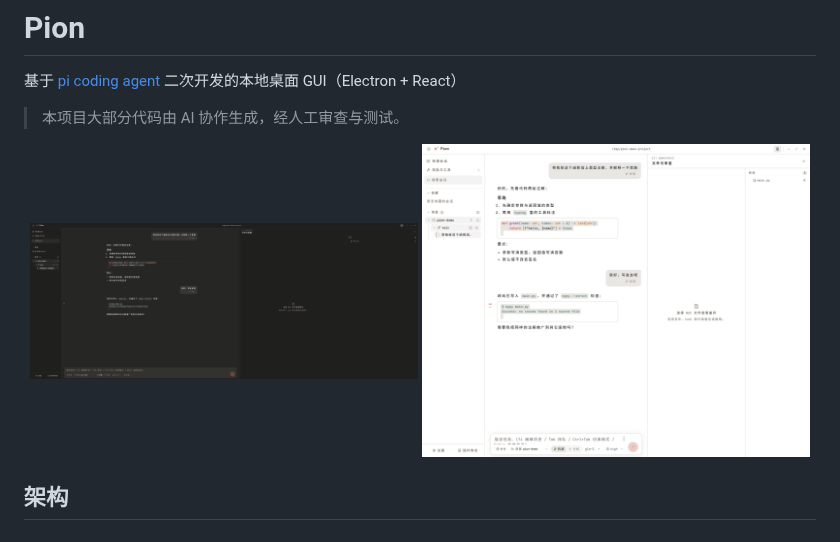
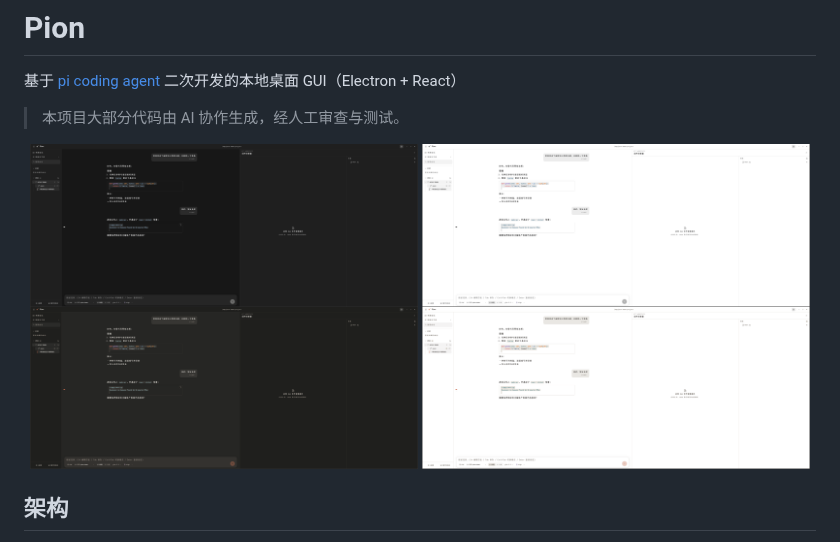
Before and after one commit to NiST0001/Pion, a Markdown page: README.md, the part around the change. Drawn GitHub-style; pictures changed too: docs/images/screenshot-dark-orange.png (added), docs/images/screenshot-dark.png, docs/images/screenshot-light-orange.png (added).

Commit message:
docs: update README screenshots

```diff
--- a/README.md
+++ b/README.md
@@ -7,6 +7,8 @@
 <p align="center">
   <img src="docs/images/screenshot-dark.png" alt="Pion 深色主题" width="49%">
   <img src="docs/images/screenshot-light.png" alt="Pion 浅色主题" width="49%">
+  <img src="docs/images/screenshot-dark-orange.png" alt="Pion 浅色主题" width="49%">
+  <img src="docs/images/screenshot-light-orange.png" alt="Pion 浅色主题" width="49%">
 </p>
 
 ## 架构
```
